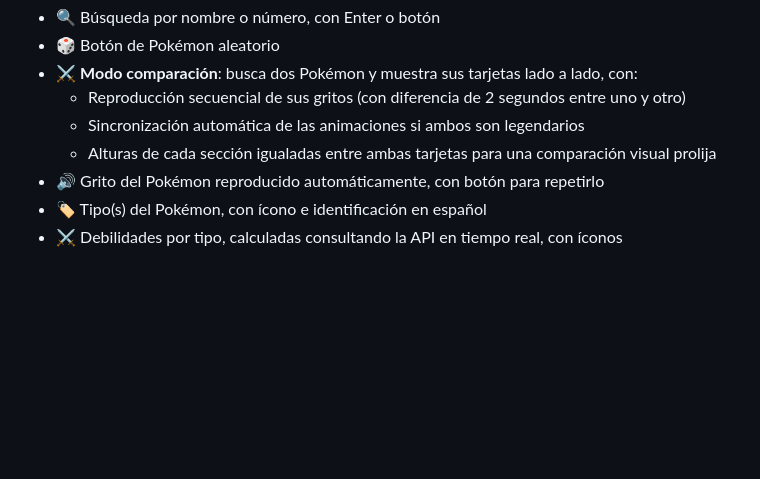
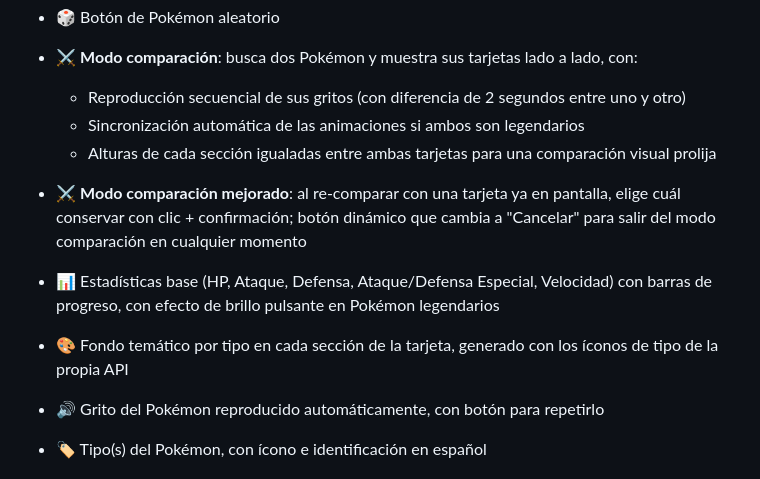
Before and after one commit to MaxVF97/Pokedex, a Markdown page: README.md, the part around the change. Rendered like a GitHub page; blank space fills up the shorter version.

```diff
--- a/README.md
+++ b/README.md
@@ -11,6 +11,16 @@ Buscador de Pokémon con datos en tiempo real y diseño inspirado en un disposit
   - Reproducción secuencial de sus gritos (con diferencia de 2 segundos entre uno y otro)
   - Sincronización automática de las animaciones si ambos son legendarios
   - Alturas de cada sección igualadas entre ambas tarjetas para una comparación visual prolija
+- ⚔️ **Modo comparación mejorado**: al re-comparar con una tarjeta ya en
+  pantalla, elige cuál conservar con clic + confirmación; botón dinámico
+  que cambia a "Cancelar" para salir del modo comparación en cualquier
+  momento
+- 📊 Estadísticas base (HP, Ataque, Defensa, Ataque/Defensa Especial,
+  Velocidad) con barras de progreso, con efecto de brillo pulsante en
+  Pokémon legendarios
+- 🎨 Fondo temático por tipo en cada sección de la tarjeta, generado con
+  los íconos de tipo de la propia API
+
 - 🔊 Grito del Pokémon reproducido automáticamente, con botón para repetirlo
 - 🏷️ Tipo(s) del Pokémon, con ícono e identificación en español
 - ⚔️ Debilidades por tipo, calculadas consultando la API en tiempo real, con íconos
```
